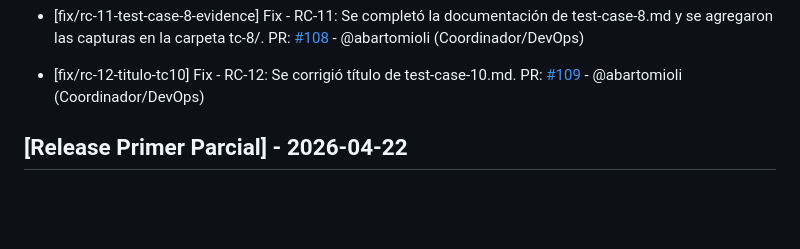
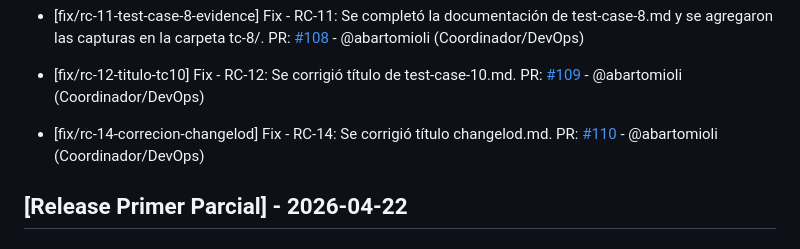
Before and after one commit to hmarc953/cineglobal, a Markdown page: changelog.md, the part around the change. GitHub-like rendering; blank space fills up the shorter version.

Commit message:
actualizo changelod con dato del pr con la modificacion

```diff
--- a/changelog.md
+++ b/changelog.md
@@ -38,6 +38,9 @@
 
 - [fix/rc-12-titulo-tc10] Fix - RC-12: Se corrigió título de test-case-10.md.
   PR: [#109](https://github.com/hmarc953/cineglobal/pull/109) - @abartomioli (Coordinador/DevOps)
+
+- [fix/rc-14-correcion-changelod] Fix - RC-14: Se corrigió título changelod.md.
+  PR: [#110](https://github.com/hmarc953/cineglobal/pull/110) - @abartomioli (Coordinador/DevOps)
 
 ## [Release Primer Parcial] - 2026-04-22
 
```
